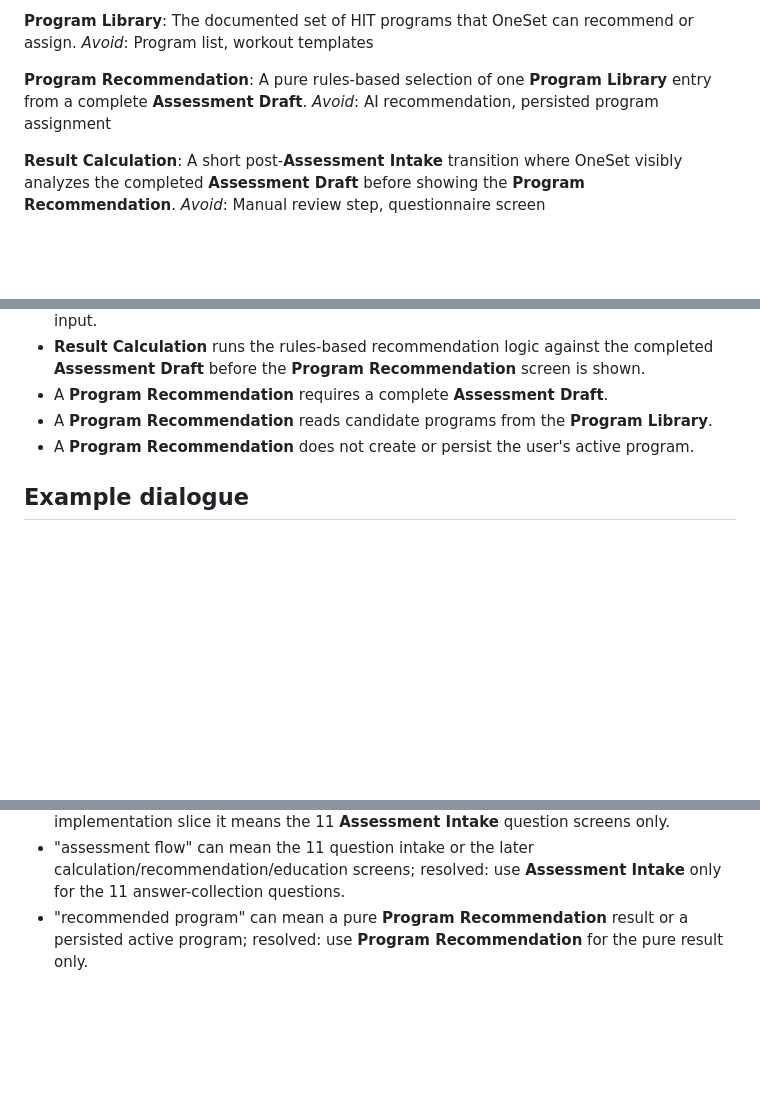
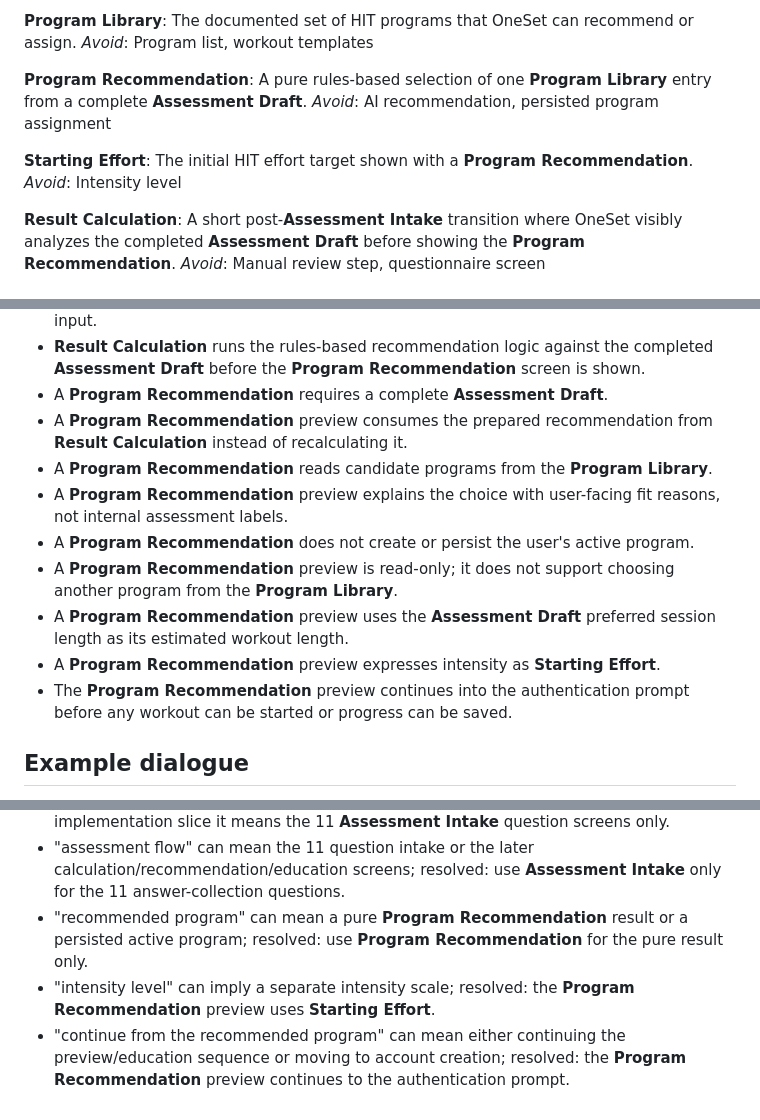
Before and after one commit to dimitarradulov/one-set, a Markdown page: CONTEXT.md, 3 parts joined by grey strips. Rendered like a GitHub page; blank space fills up the shorter version.

```diff
--- a/CONTEXT.md
+++ b/CONTEXT.md
@@ -28,6 +28,10 @@ _Avoid_: Program list, workout templates
 A pure rules-based selection of one **Program Library** entry from a complete **Assessment Draft**.
 _Avoid_: AI recommendation, persisted program assignment
 
+**Starting Effort**:
+The initial HIT effort target shown with a **Program Recommendation**.
+_Avoid_: Intensity level
+
 **Result Calculation**:
 A short post-**Assessment Intake** transition where OneSet visibly analyzes the completed **Assessment Draft** before showing the **Program Recommendation**.
 _Avoid_: Manual review step, questionnaire screen
@@ -52,8 +56,14 @@ _Avoid_: Manual review step, questionnaire screen
 - **Result Calculation** auto-advances into the **Program Recommendation** without user input.
 - **Result Calculation** runs the rules-based recommendation logic against the completed **Assessment Draft** before the **Program Recommendation** screen is shown.
 - A **Program Recommendation** requires a complete **Assessment Draft**.
+- A **Program Recommendation** preview consumes the prepared recommendation from **Result Calculation** instead of recalculating it.
 - A **Program Recommendation** reads candidate programs from the **Program Library**.
+- A **Program Recommendation** preview explains the choice with user-facing fit reasons, not internal assessment labels.
 - A **Program Recommendation** does not create or persist the user's active program.
+- A **Program Recommendation** preview is read-only; it does not support choosing another program from the **Program Library**.
+- A **Program Recommendation** preview uses the **Assessment Draft** preferred session length as its estimated workout length.
+- A **Program Recommendation** preview expresses intensity as **Starting Effort**.
+- The **Program Recommendation** preview continues into the authentication prompt before any workout can be started or progress can be saved.
 
 ## Example dialogue
 
@@ -78,3 +88,5 @@ _Avoid_: Manual review step, questionnaire screen
 - "all onboarding screens" can sound like the full first-run journey; resolved: for the current implementation slice it means the 11 **Assessment Intake** question screens only.
 - "assessment flow" can mean the 11 question intake or the later calculation/recommendation/education screens; resolved: use **Assessment Intake** only for the 11 answer-collection questions.
 - "recommended program" can mean a pure **Program Recommendation** result or a persisted active program; resolved: use **Program Recommendation** for the pure result only.
+- "intensity level" can imply a separate intensity scale; resolved: the **Program Recommendation** preview uses **Starting Effort**.
+- "continue from the recommended program" can mean either continuing the preview/education sequence or moving to account creation; resolved: the **Program Recommendation** preview continues to the authentication prompt.
```
